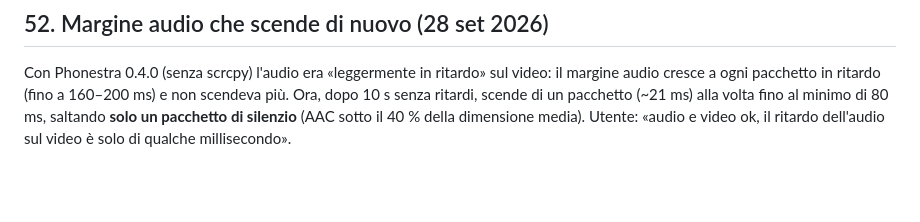
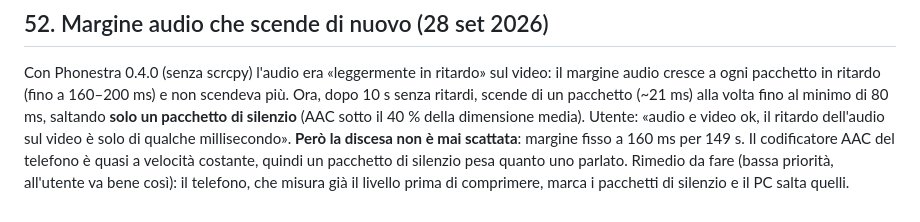
Before and after one commit to nic-fio/PHONESTRA, a Markdown page: memoria/prove-collegamento.md, the part around the change. GitHub-like rendering; blank space fills up the shorter version.

Commit message:
Prove §52: la discesa del margine non scatta (AAC quasi costante); rimedio annotato
Co-Authored-By: Claude Opus 5.5 (1M context) <noreply@anthropic.com>

```diff
--- a/memoria/prove-collegamento.md
+++ b/memoria/prove-collegamento.md
@@ -999,3 +999,8 @@ e non scendeva più. Ora, dopo 10 s senza ritardi, scende di un pacchetto
 (~21 ms) alla volta fino al minimo di 80 ms, saltando **solo un pacchetto di
 silenzio** (AAC sotto il 40 % della dimensione media). Utente: «audio e video
 ok, il ritardo dell'audio sul video è solo di qualche millisecondo».
+**Però la discesa non è mai scattata**: margine fisso a 160 ms per 149 s. Il
+codificatore AAC del telefono è quasi a velocità costante, quindi un
+pacchetto di silenzio pesa quanto uno parlato. Rimedio da fare (bassa
+priorità, all'utente va bene così): il telefono, che misura già il livello
+prima di comprimere, marca i pacchetti di silenzio e il PC salta quelli.
```
Also changed, not shown: memoria/registro-problemi.md (+1 -1 lines).
